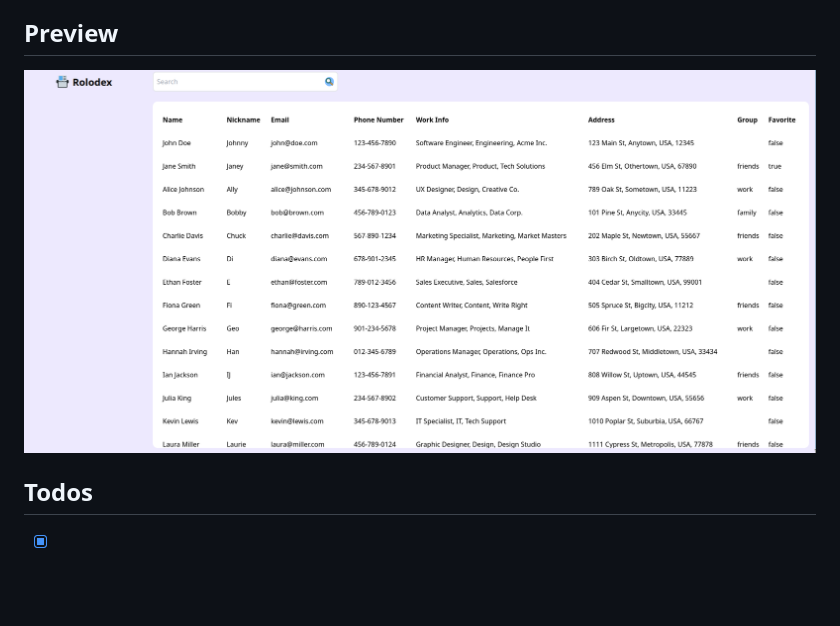
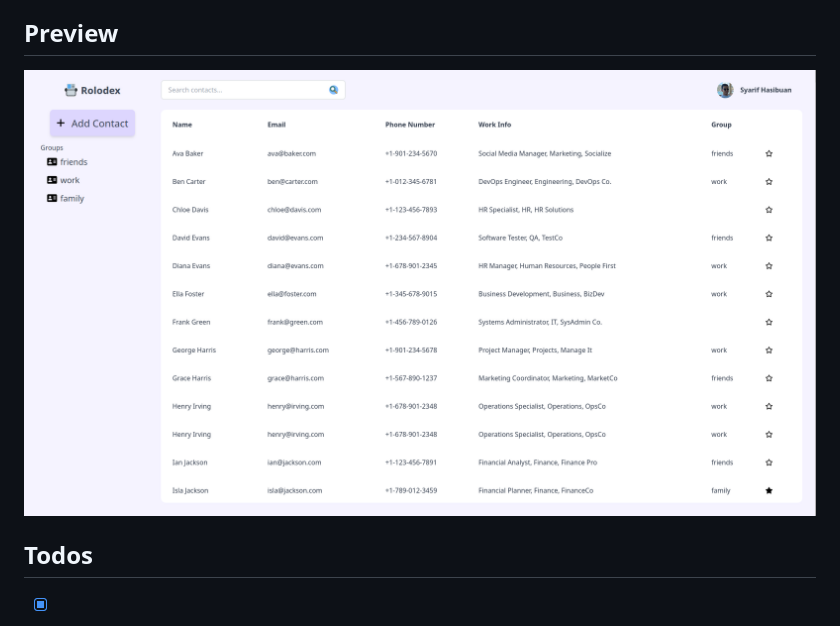
Before and after one commit to syarifhasibuan/address-book, a Markdown page: README.md, the part around the change. GitHub-like rendering; pictures changed too: assets/preview.png (deleted), resources/preview.png (added); blank space fills up the shorter version.

Commit message:
docs: update preview image

```diff
--- a/README.md
+++ b/README.md
@@ -24,7 +24,7 @@ The projects take inspiration from these websites:
 
 ## Preview
 
-![Preview](assets/preview.png)
+![Preview](resources/preview.png)
 
 ## Todos
 
```
